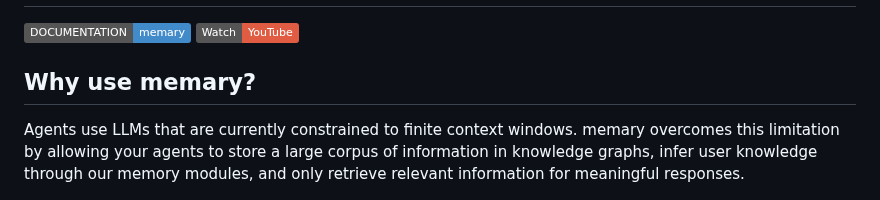
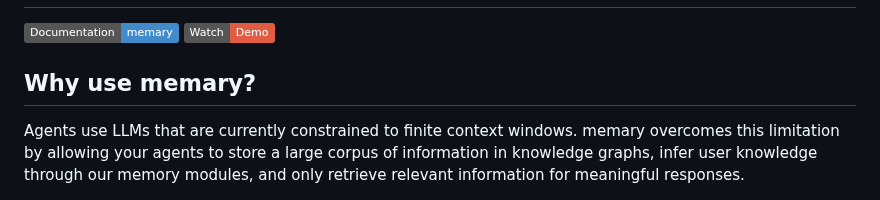
Before and after one commit to kingjulio8238/Memary, a Markdown page: README.md, the part around the change. GitHub-like rendering; badges without logos.

Commit message:
DOCS: button wording

```diff
--- a/README.md
+++ b/README.md
@@ -1,7 +1,7 @@
 # memary: Open-Source Longterm Memory for Autonomous Agents <img alt="memary logo" src="diagrams/memary_logo.png">
 
-[![Documentation](https://img.shields.io/badge/DOCUMENTATION-memary-428BCA?style=flat&logo=open-book)](https://kingjulio8238.github.io/memarydocs/)
-[![Demo](https://img.shields.io/badge/Watch-YouTube-red?logo=youtube)](https://youtu.be/GnUU3_xK6bg)
+[![Documentation](https://img.shields.io/badge/Documentation-memary-428BCA?style=flat&logo=open-book)](https://kingjulio8238.github.io/memarydocs/)
+[![Demo](https://img.shields.io/badge/Watch-Demo-red?logo=youtube)](https://youtu.be/GnUU3_xK6bg)
 
 ## Why use memary?
 
```
